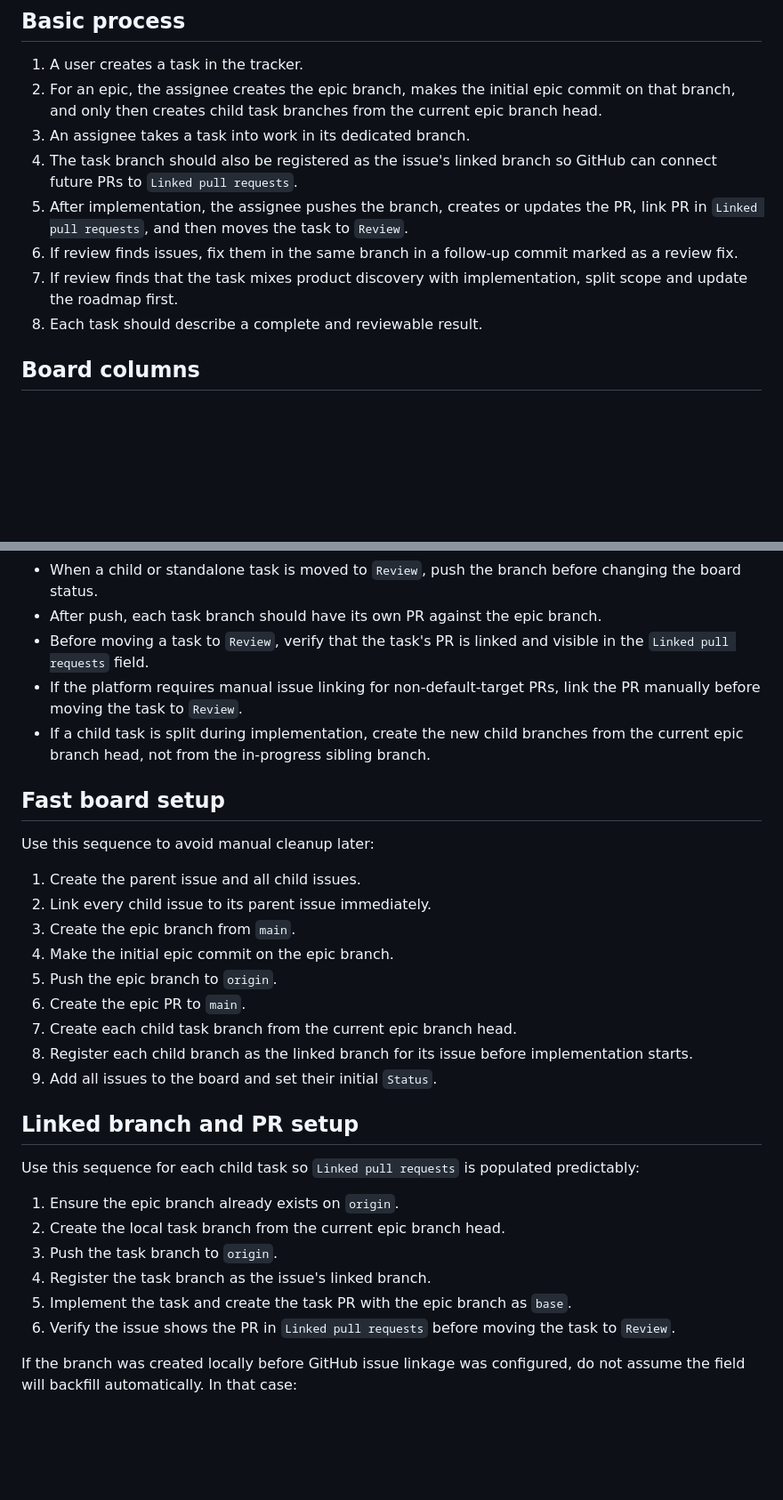
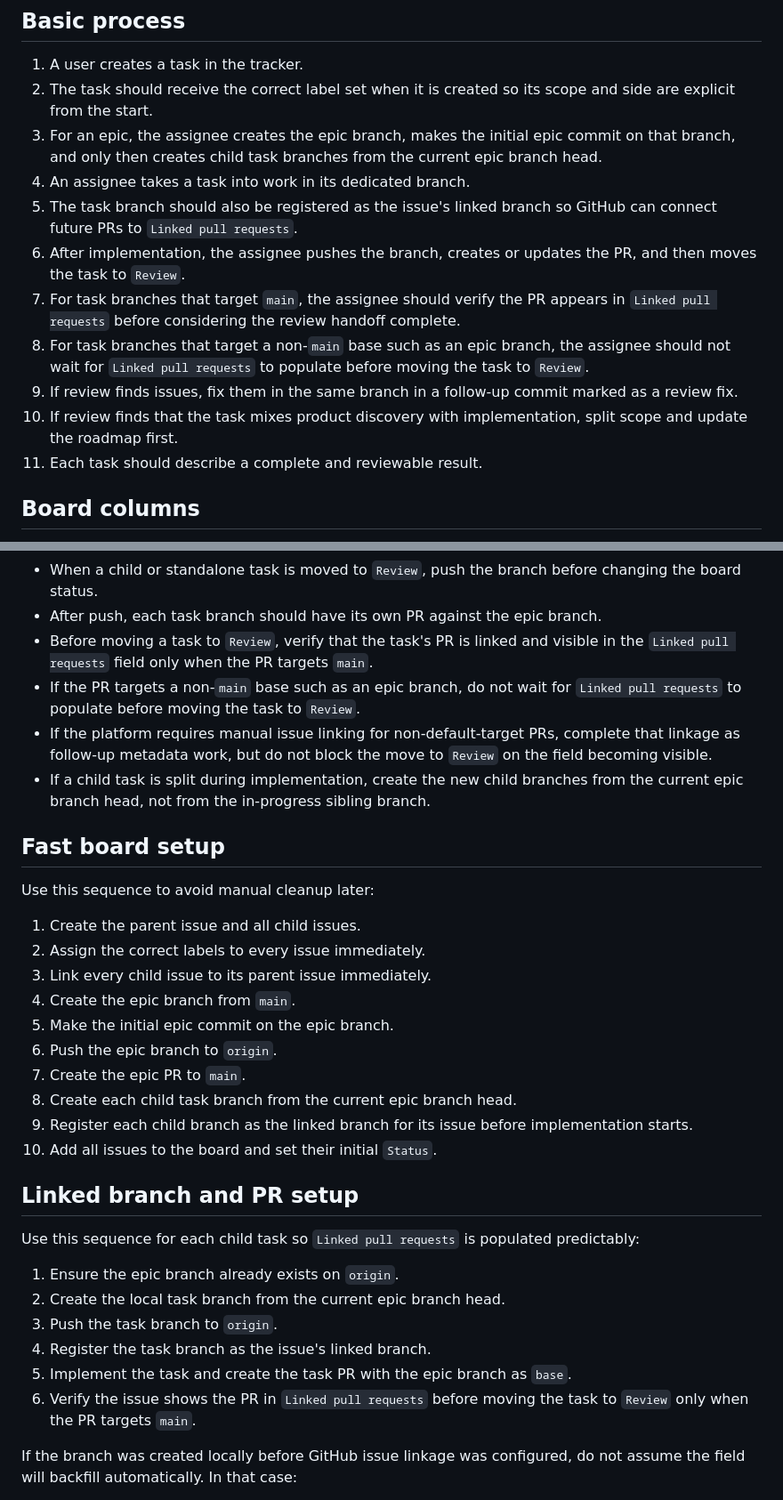
Before and after one commit to petrukhinevg/gitTrainer, a Markdown page: docs/TRACKER_WORKFLOW.md, 2 parts joined by grey strips. Shown at 89% size. Drawn GitHub-style; blank space fills up the shorter version.

Commit message:
231_UpdateTrackerLabelAndReviewRules

```diff
--- a/docs/TRACKER_WORKFLOW.md
+++ b/docs/TRACKER_WORKFLOW.md
@@ -3,13 +3,16 @@
 ## Basic process
 
 1. A user creates a task in the tracker.
-2. For an epic, the assignee creates the epic branch, makes the initial epic commit on that branch, and only then creates child task branches from the current epic branch head.
-3. An assignee takes a task into work in its dedicated branch.
-4. The task branch should also be registered as the issue's linked branch so GitHub can connect future PRs to `Linked pull requests`.
-5. After implementation, the assignee pushes the branch, creates or updates the PR, link PR in `Linked pull requests`, and then moves the task to `Review`.
-6. If review finds issues, fix them in the same branch in a follow-up commit marked as a review fix.
-7. If review finds that the task mixes product discovery with implementation, split scope and update the roadmap first.
-8. Each task should describe a complete and reviewable result.
+2. The task should receive the correct label set when it is created so its scope and side are explicit from the start.
+3. For an epic, the assignee creates the epic branch, makes the initial epic commit on that branch, and only then creates child task branches from the current epic branch head.
+4. An assignee takes a task into work in its dedicated branch.
+5. The task branch should also be registered as the issue's linked branch so GitHub can connect future PRs to `Linked pull requests`.
+6. After implementation, the assignee pushes the branch, creates or updates the PR, and then moves the task to `Review`.
+7. For task branches that target `main`, the assignee should verify the PR appears in `Linked pull requests` before considering the review handoff complete.
+8. For task branches that target a non-`main` base such as an epic branch, the assignee should not wait for `Linked pull requests` to populate before moving the task to `Review`.
+9. If review finds issues, fix them in the same branch in a follow-up commit marked as a review fix.
+10. If review finds that the task mixes product discovery with implementation, split scope and update the roadmap first.
+11. Each task should describe a complete and reviewable result.
 
 ## Board columns
 
@@ -91,8 +99,9 @@ When decomposing a parent issue:
 - Merge reviewed child branches into the epic branch only when the remaining unfinished tasks are specifically blocked by those completed child branches and no independent child work remains.
 - When a child or standalone task is moved to `Review`, push the branch before changing the board status.
 - After push, each task branch should have its own PR against the epic branch.
-- Before moving a task to `Review`, verify that the task's PR is linked and visible in the `Linked pull requests` field.
-- If the platform requires manual issue linking for non-default-target PRs, link the PR manually before moving the task to `Review`.
+- Before moving a task to `Review`, verify that the task's PR is linked and visible in the `Linked pull requests` field only when the PR targets `main`.
+- If the PR targets a non-`main` base such as an epic branch, do not wait for `Linked pull requests` to populate before moving the task to `Review`.
+- If the platform requires manual issue linking for non-default-target PRs, complete that linkage as follow-up metadata work, but do not block the move to `Review` on the field becoming visible.
 - If a child task is split during implementation, create the new child branches from the current epic branch head, not from the in-progress sibling branch.
 
 ## Fast board setup
@@ -100,14 +109,15 @@ When decomposing a parent issue:
 Use this sequence to avoid manual cleanup later:
 
 1. Create the parent issue and all child issues.
-2. Link every child issue to its parent issue immediately.
-3. Create the epic branch from `main`.
-4. Make the initial epic commit on the epic branch.
-5. Push the epic branch to `origin`.
-6. Create the epic PR to `main`.
-7. Create each child task branch from the current epic branch head.
-8. Register each child branch as the linked branch for its issue before implementation starts.
-9. Add all issues to the board and set their initial `Status`.
+2. Assign the correct labels to every issue immediately.
+3. Link every child issue to its parent issue immediately.
+4. Create the epic branch from `main`.
+5. Make the initial epic commit on the epic branch.
+6. Push the epic branch to `origin`.
+7. Create the epic PR to `main`.
+8. Create each child task branch from the current epic branch head.
+9. Register each child branch as the linked branch for its issue before implementation starts.
+10. Add all issues to the board and set their initial `Status`.
 
 ## Linked branch and PR setup
 
@@ -118,7 +128,7 @@ Use this sequence for each child task so `Linked pull requests` is populated pre
 3. Push the task branch to `origin`.
 4. Register the task branch as the issue's linked branch.
 5. Implement the task and create the task PR with the epic branch as `base`.
-6. Verify the issue shows the PR in `Linked pull requests` before moving the task to `Review`.
+6. Verify the issue shows the PR in `Linked pull requests` before moving the task to `Review` only when the PR targets `main`.
 
 If the branch was created locally before GitHub issue linkage was configured, do not assume the field will backfill automatically. In that case:
 
```
Also changed, not shown: other parts of docs/TRACKER_WORKFLOW.md (+12 -4 lines), AGENTS.md (+5 -3 lines).
